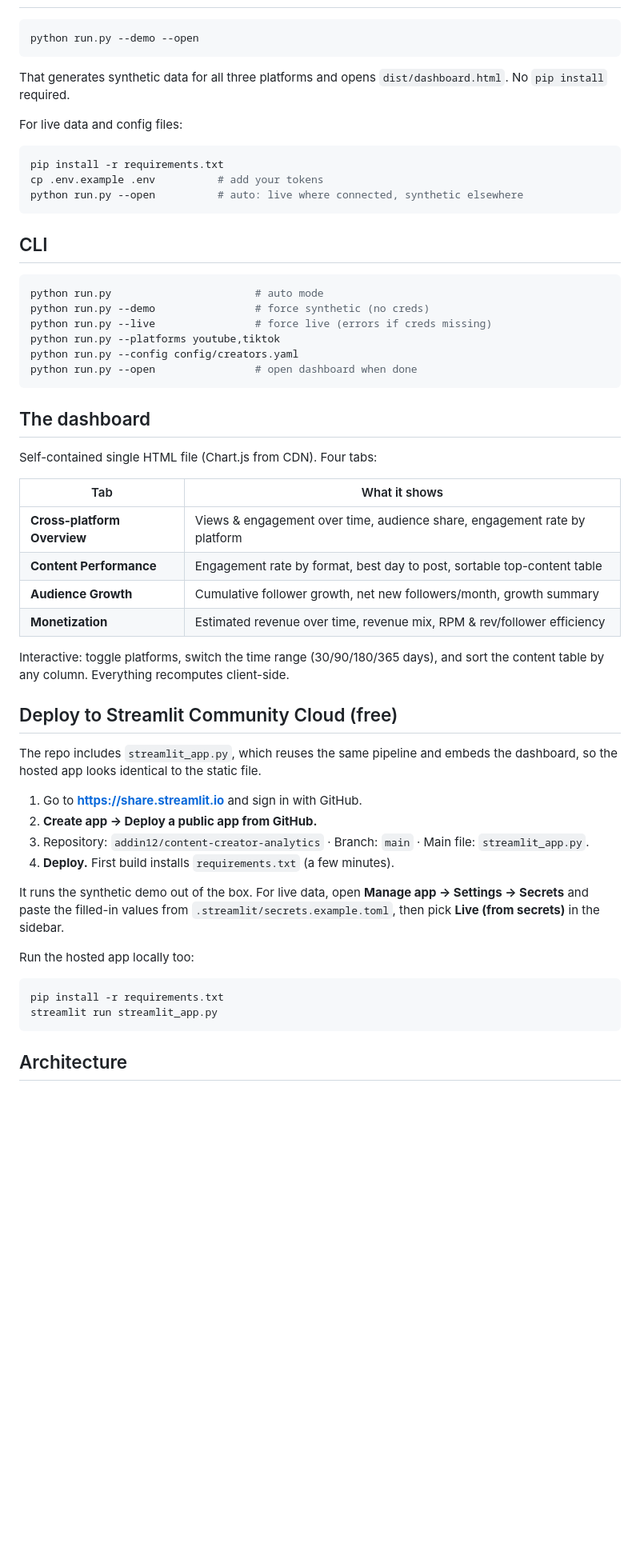
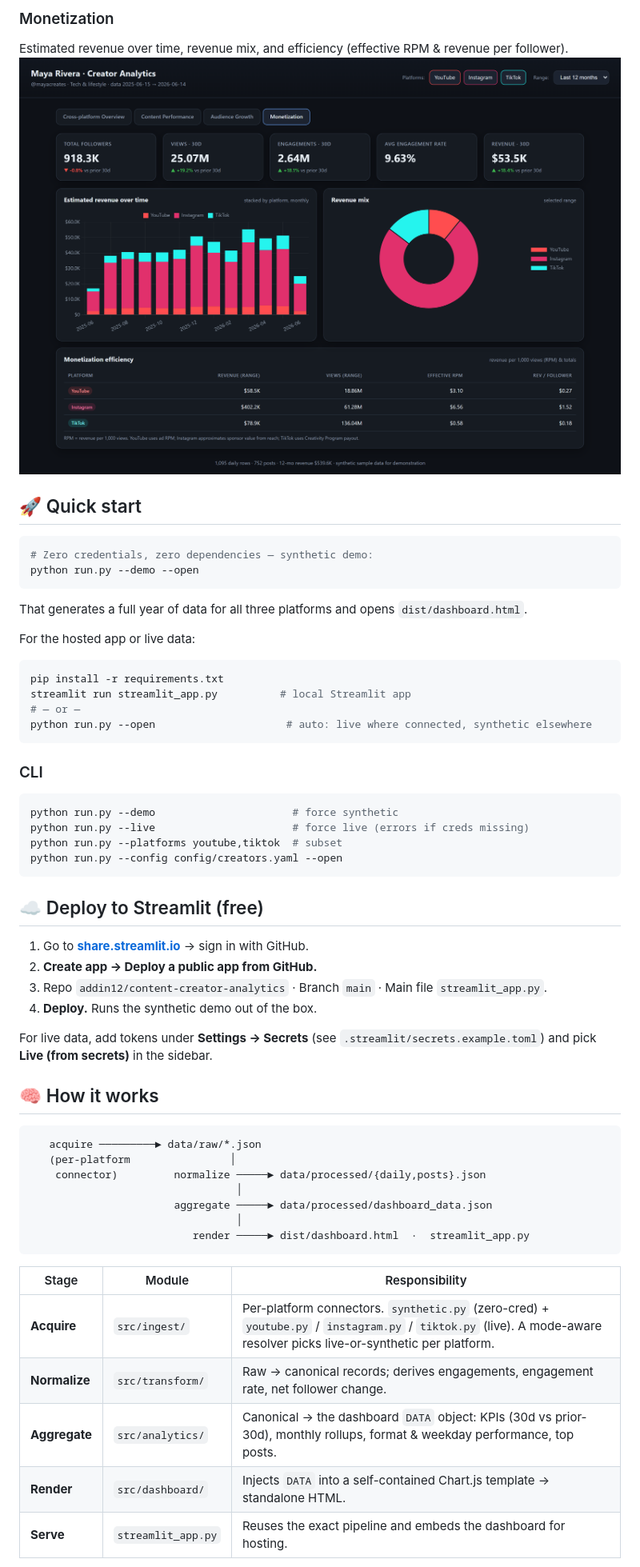
Before and after one commit to addin12/content-creator-analytics, a Markdown page: README.md, the part around one of its changes. Shown at 80% size. Rendered like a GitHub page; pictures changed too: docs/img/04-monetization.png (added); blank space fills up the shorter version.

````diff
--- a/README.md
+++ b/README.md
@@ -32,66 +54,60 @@ acquire ──► data/raw/*.json ──► normalize ──► data/processed/{
+### Monetization
+Estimated revenue over time, revenue mix, and efficiency (effective RPM & revenue per follower).
+![Monetization](docs/img/04-monetization.png)
+
+## 🚀 Quick start
 
 ```bash
+# Zero credentials, zero dependencies — synthetic demo:
 python run.py --demo --open
 ```
 
-That generates synthetic data for all three platforms and opens
-`dist/dashboard.html`. No `pip install` required.
+That generates a full year of data for all three platforms and opens `dist/dashboard.html`.
 
-For live data and config files:
+For the hosted app or live data:
 
 ```bash
 pip install -r requirements.txt
-cp .env.example .env          # add your tokens
-python run.py --open          # auto: live where connected, synthetic elsewhere
+streamlit run streamlit_app.py          # local Streamlit app
+# — or —
+python run.py --open                     # auto: live where connected, synthetic elsewhere
 ```
 
-## CLI
+### CLI
 
 ```bash
-python run.py                       # auto mode
-python run.py --demo                # force synthetic (no creds)
-python run.py --live                # force live (errors if creds missing)
-python run.py --platforms youtube,tiktok
-python run.py --config config/creators.yaml
-python run.py --open                # open dashboard when done
+python run.py --demo                      # force synthetic
+python run.py --live                      # force live (errors if creds missing)
+python run.py --platforms youtube,tiktok  # subset
+python run.py --config config/creators.yaml --open
 ```
 
-## The dashboard
+## ☁️ Deploy to Streamlit (free)
 
-Self-contained single HTML file (Chart.js from CDN). Four tabs:
+1. Go to **[share.streamlit.io](https://share.streamlit.io)** → sign in with GitHub.
+2. **Create app → Deploy a public app from GitHub.**
+3. Repo `addin12/content-creator-analytics` · Branch `main` · Main file `streamlit_app.py`.
+4. **Deploy.** Runs the synthetic demo out of the box.
 
-| Tab | What it shows |
-|-----|----------------|
-| **Cross-platform Overview** | Views & engagement over time, audience share, engagement rate by platform |
-| **Content Performance** | Engagement rate by format, best day to post, sortable top-content table |
-| **Audience Growth** | Cumulative follower growth, net new followers/month, growth summary |
-| **Monetization** | Estimated revenue over time, revenue mix, RPM & rev/follower efficiency |
+For live data, add tokens under **Settings → Secrets** (see `.streamlit/secrets.example.toml`) and pick **Live (from secrets)** in the sidebar.
 
-Interactive: toggle platforms, switch the time range (30/90/180/365 days), and
-sort the content table by any column. Everything recomputes client-side.
+## 🧠 How it works
 
-## Deploy to Streamlit Community Cloud (free)
-
-The repo includes `streamlit_app.py`, which reuses the same pipeline and embeds
-the dashboard, so the hosted app looks identical to the static file.
-
-1. Go to **https://share.streamlit.io** and sign in with GitHub.
-2. **Create app → Deploy a public app from GitHub.**
-3. Repository: `addin12/content-creator-analytics` · Branch: `main` ·
-   Main file: `streamlit_app.py`.
-4. **Deploy.** First build installs `requirements.txt` (a few minutes).
-
-It runs the synthetic demo out of the box. For live data, open
-**Manage app → Settings → Secrets** and paste the filled-in values from
-`.streamlit/secrets.example.toml`, then pick **Live (from secrets)** in the
-sidebar.
-
-Run the hosted app locally too:
-
-```bash
-pip install -r requirements.txt
-streamlit run streamlit_app.py
+```
+   acquire ─────────► data/raw/*.json
+   (per-platform                │
+    connector)         normalize ─────► data/processed/{daily,posts}.json
+                                 │
+                       aggregate ─────► data/processed/dashboard_data.json
+                                 │
+                          render ─────► dist/dashboard.html  ·  streamlit_app.py
 ```
 
-## Architecture
+| Stage | Module | Responsibility |
+|---|---|---|
+| **Acquire** | `src/ingest/` | Per-platform connectors. `synthetic.py` (zero-cred) + `youtube.py` / `instagram.py` / `tiktok.py` (live). A mode-aware resolver picks live-or-synthetic per platform. |
+| **Normalize** | `src/transform/` | Raw → canonical records; derives engagements, engagement rate, net follower change. |
+| **Aggregate** | `src/analytics/` | Canonical → the dashboard `DATA` object: KPIs (30d vs prior-30d), monthly rollups, format & weekday performance, top posts. |
+| **Render** | `src/dashboard/` | Injects `DATA` into a self-contained Chart.js template → standalone HTML. |
+| **Serve** | `streamlit_app.py` | Reuses the exact pipeline and embeds the dashboard for hosting. |
 
````
Also changed, not shown: other parts of README.md (+65 -61 lines), docs/img/01-overview.png (added), docs/img/02-content.png (added), docs/img/03-audience.png (added), 5 other files.
